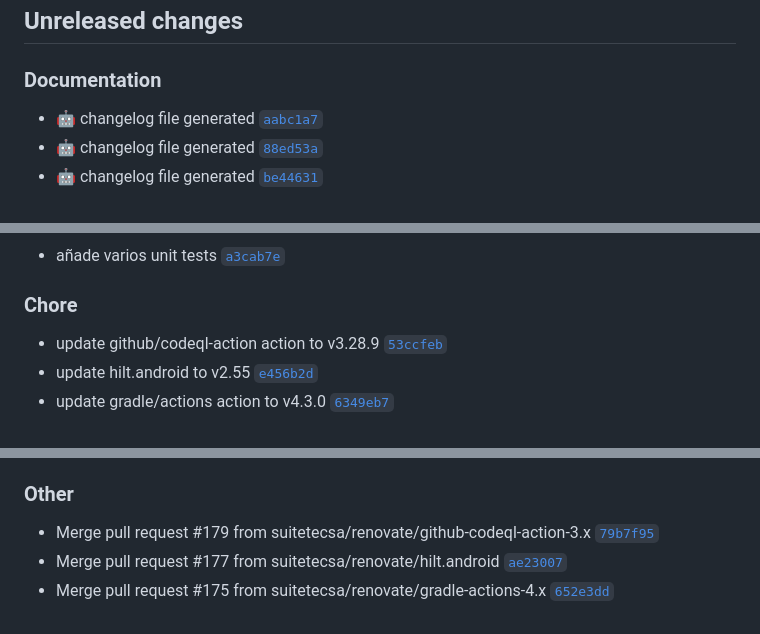
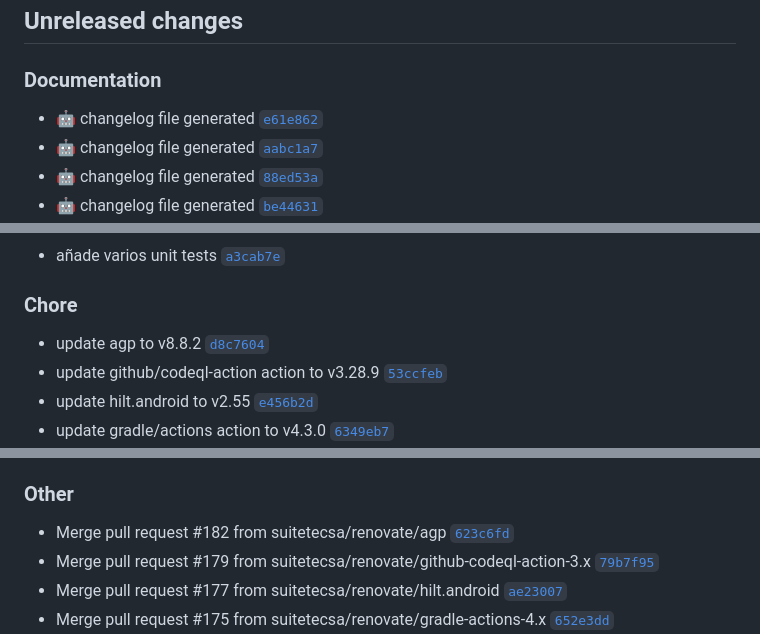
Before and after one commit to suitetecsa/sdk-android, a Markdown page: CHANGELOG.md, 3 parts joined by grey strips. Rendered like a GitHub page.

Commit message:
docs: :robot: changelog file generated

```diff
--- a/CHANGELOG.md
+++ b/CHANGELOG.md
@@ -7,6 +7,7 @@ The format is based on [Keep a Changelog](https://keepachangelog.com/en/1.0.0/),
 ## Unreleased changes
 
 ### Documentation
+- :robot: changelog file generated [`e61e862`](https://github.com/suitetecsa/sdk-android/commit/e61e862)
 - :robot: changelog file generated [`aabc1a7`](https://github.com/suitetecsa/sdk-android/commit/aabc1a7)
 - :robot: changelog file generated [`88ed53a`](https://github.com/suitetecsa/sdk-android/commit/88ed53a)
 - :robot: changelog file generated [`be44631`](https://github.com/suitetecsa/sdk-android/commit/be44631)
@@ -45,6 +46,7 @@ The format is based on [Keep a Changelog](https://keepachangelog.com/en/1.0.0/),
 - añade varios unit tests [`a3cab7e`](https://github.com/suitetecsa/sdk-android/commit/a3cab7e)
 
 ### Chore
+- update agp to v8.8.2 [`d8c7604`](https://github.com/suitetecsa/sdk-android/commit/d8c7604)
 - update github/codeql-action action to v3.28.9 [`53ccfeb`](https://github.com/suitetecsa/sdk-android/commit/53ccfeb)
 - update hilt.android to v2.55 [`e456b2d`](https://github.com/suitetecsa/sdk-android/commit/e456b2d)
 - update gradle/actions action to v4.3.0 [`6349eb7`](https://github.com/suitetecsa/sdk-android/commit/6349eb7)
@@ -97,6 +99,7 @@ The format is based on [Keep a Changelog](https://keepachangelog.com/en/1.0.0/),
 - update github/codeql-action action to v3.26.1 [`d028316`](https://github.com/suitetecsa/sdk-android/commit/d028316)
 
 ### Other
+- Merge pull request #182 from suitetecsa/renovate/agp [`623c6fd`](https://github.com/suitetecsa/sdk-android/commit/623c6fd)
 - Merge pull request #179 from suitetecsa/renovate/github-codeql-action-3.x [`79b7f95`](https://github.com/suitetecsa/sdk-android/commit/79b7f95)
 - Merge pull request #177 from suitetecsa/renovate/hilt.android [`ae23007`](https://github.com/suitetecsa/sdk-android/commit/ae23007)
 - Merge pull request #175 from suitetecsa/renovate/gradle-actions-4.x [`652e3dd`](https://github.com/suitetecsa/sdk-android/commit/652e3dd)
```
